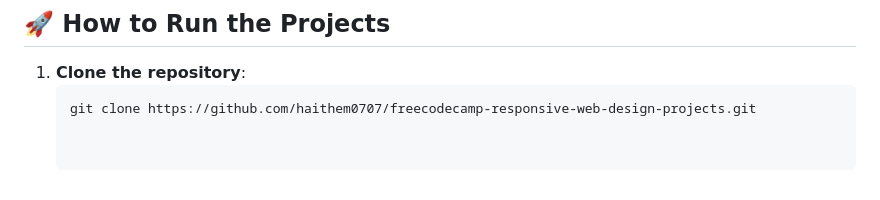
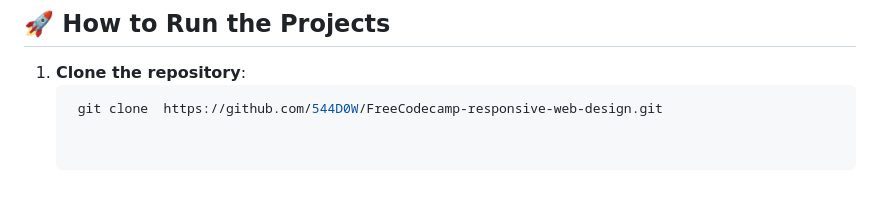
Before and after one commit to 544D0W/FreeCodecamp-responsive-web-design, a Markdown page: README.md, the part around the change. GitHub-like rendering.

````diff
--- a/README.md
+++ b/README.md
@@ -77,4 +77,4 @@ Throughout this certification, I developed and honed the following skills:
 
 1. **Clone the repository**:
    ```bash
-   git clone https://github.com/haithem0707/freecodecamp-responsive-web-design-projects.git
+    git clone  https://github.com/544D0W/FreeCodecamp-responsive-web-design.git
````
